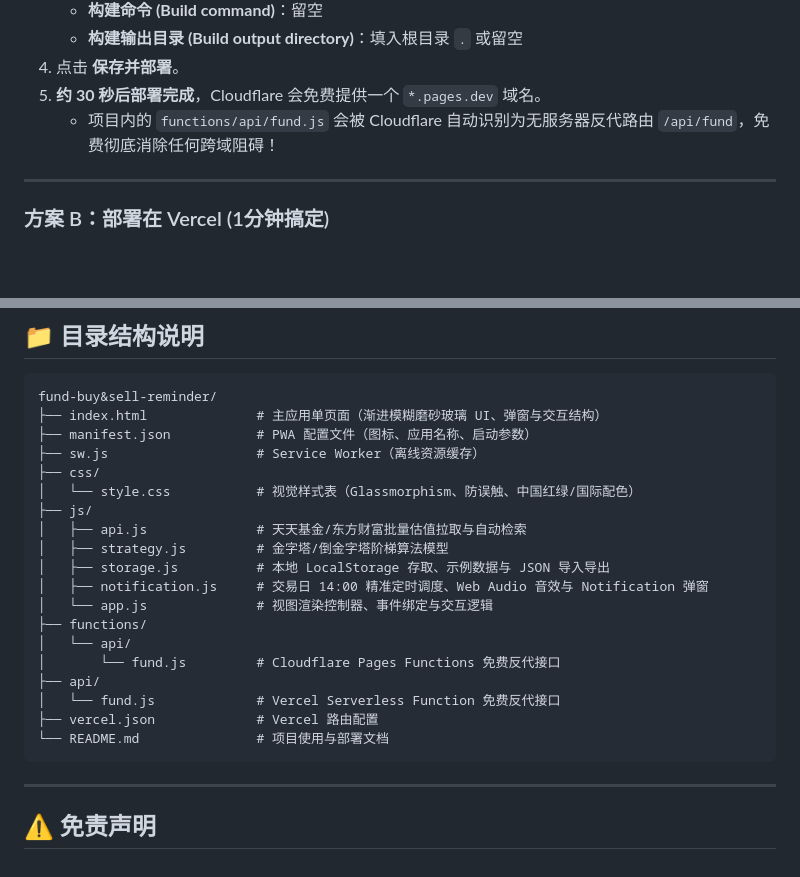
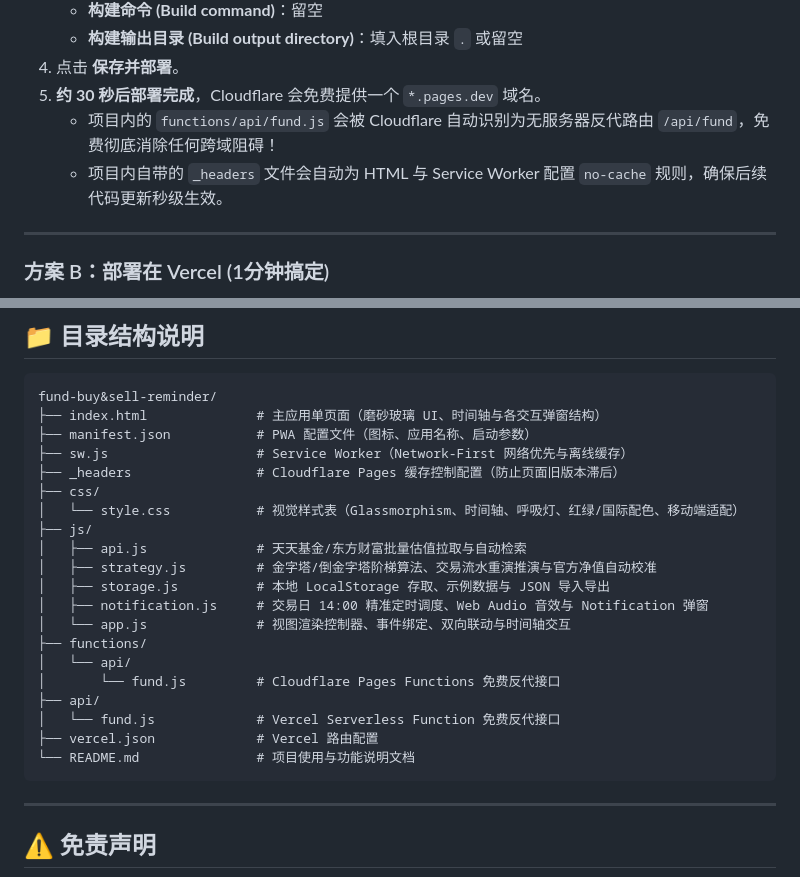
Before and after one commit to MARCIALCAO/fund-buy-sell-reminder, a Markdown page: README.md, 2 parts joined by grey strips. GitHub-like rendering; blank space fills up the shorter version.

````diff
--- a/README.md
+++ b/README.md
@@ -50,6 +61,7 @@
 4. 点击 **保存并部署**。
 5. **约 30 秒后部署完成**，Cloudflare 会免费提供一个 `*.pages.dev` 域名。
    * 项目内的 `functions/api/fund.js` 会被 Cloudflare 自动识别为无服务器反代路由 `/api/fund`，免费彻底消除任何跨域阻碍！
+   * 项目内自带的 `_headers` 文件会自动为 HTML 与 Service Worker 配置 `no-cache` 规则，确保后续代码更新秒级生效。
 
 ---
 
@@ -83,24 +95,25 @@
 
 ```
 fund-buy&sell-reminder/
-├── index.html              # 主应用单页面（渐进模糊磨砂玻璃 UI、弹窗与交互结构）
+├── index.html              # 主应用单页面（磨砂玻璃 UI、时间轴与各交互弹窗结构）
 ├── manifest.json           # PWA 配置文件（图标、应用名称、启动参数）
-├── sw.js                   # Service Worker（离线资源缓存）
+├── sw.js                   # Service Worker（Network-First 网络优先与离线缓存）
+├── _headers                # Cloudflare Pages 缓存控制配置（防止页面旧版本滞后）
 ├── css/
-│   └── style.css           # 视觉样式表（Glassmorphism、防误触、中国红绿/国际配色）
+│   └── style.css           # 视觉样式表（Glassmorphism、时间轴、呼吸灯、红绿/国际配色、移动端适配）
 ├── js/
 │   ├── api.js              # 天天基金/东方财富批量估值拉取与自动检索
-│   ├── strategy.js         # 金字塔/倒金字塔阶梯算法模型
+│   ├── strategy.js         # 金字塔/倒金字塔阶梯算法、交易流水重演推演与官方净值自动校准
 │   ├── storage.js          # 本地 LocalStorage 存取、示例数据与 JSON 导入导出
 │   ├── notification.js     # 交易日 14:00 精准定时调度、Web Audio 音效与 Notification 弹窗
-│   └── app.js              # 视图渲染控制器、事件绑定与交互逻辑
+│   └── app.js              # 视图渲染控制器、事件绑定、双向联动与时间轴交互
 ├── functions/
 │   └── api/
 │       └── fund.js         # Cloudflare Pages Functions 免费反代接口
 ├── api/
 │   └── fund.js             # Vercel Serverless Function 免费反代接口
 ├── vercel.json             # Vercel 路由配置
-└── README.md               # 项目使用与部署文档
+└── README.md               # 项目使用与功能说明文档
 ```
 
 ---
````
Also changed, not shown: other parts of README.md (+35 -24 lines).
